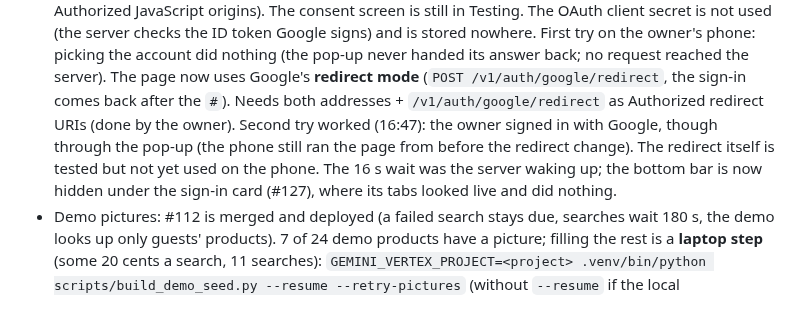
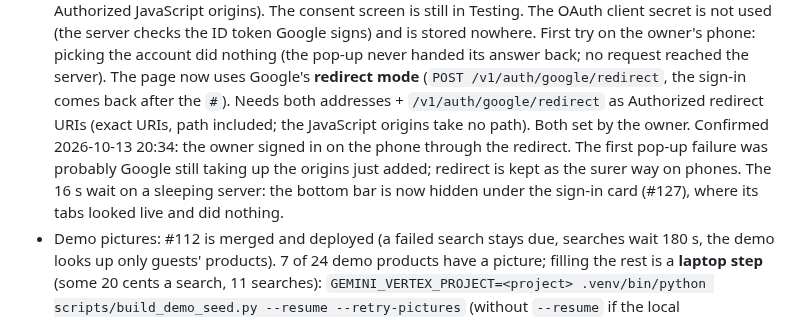
Before and after one commit to BlackPi3/grocery-app, a Markdown page: docs/status.md, the part around the change. Rendered like a GitHub page.

Commit message:
Status: the Google redirect sign-in works on the phone
Co-Authored-By: Claude Opus 5.5 <noreply@anthropic.com>

```diff
--- a/docs/status.md
+++ b/docs/status.md
@@ -108,11 +108,12 @@ session (laptop or cloud) can pick up from here. How we work is in
   pop-up never handed its answer back; no request reached the server). The
   page now uses Google's **redirect mode** (`POST /v1/auth/google/redirect`,
   the sign-in comes back after the `#`). Needs both addresses +
-  `/v1/auth/google/redirect` as Authorized redirect URIs (done by the owner).
-  Second try worked (16:47): the owner signed in with Google, though through
-  the pop-up (the phone still ran the page from before the redirect change).
-  The redirect itself is tested but not yet used on the phone. The 16 s wait
-  was the server waking up; the bottom bar is now hidden under the sign-in
+  `/v1/auth/google/redirect` as Authorized redirect URIs (exact URIs, path
+  included; the JavaScript origins take no path). Both set by the owner.
+  Confirmed 2026-10-13 20:34: the owner signed in on the phone through the
+  redirect. The first pop-up failure was probably Google still taking up the
+  origins just added; redirect is kept as the surer way on phones. The 16 s
+  wait on a sleeping server: the bottom bar is now hidden under the sign-in
   card (#127), where its tabs looked live and did nothing.
 - Demo pictures: #112 is merged and deployed (a failed search stays due,
   searches wait 180 s, the demo looks up only guests' products). 7 of 24 demo
```
